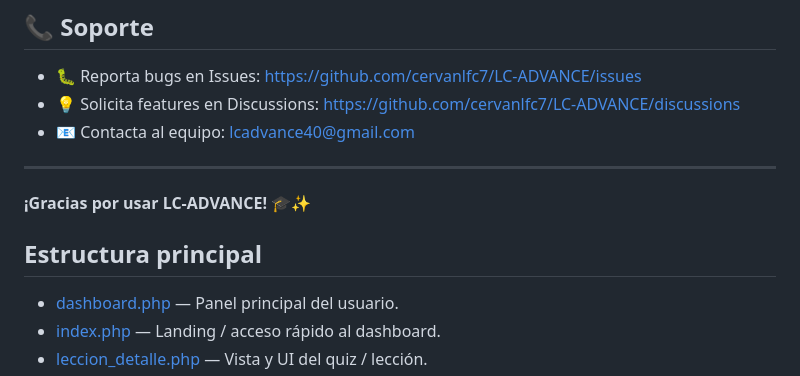
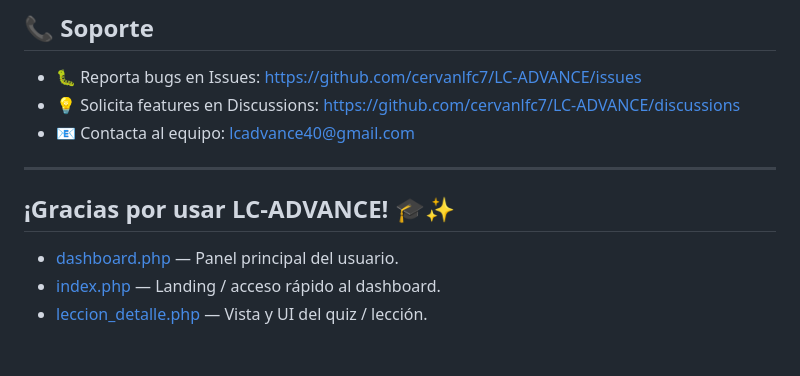
Before and after one commit to cervanlfc7/LC-ADVANCE, a Markdown page: README.md, the part around the change. Drawn GitHub-style; blank space fills up the shorter version.

Commit message:
docs: remove duplicate legacy content from README.md
- Removed outdated installation instructions that were duplicated
- Kept modern, comprehensive documentation in main sections
- Cleaned up formatting for better readability
- All information is now consolidated in the Getting Started and other main sections

```diff
--- a/README.md
+++ b/README.md
@@ -647,8 +647,6 @@ docker run -p 80:80 -e DB_HOST=mysql lc-advance
 ---
 
 **¡Gracias por usar LC-ADVANCE!** 🎓✨
-
-Estructura principal
 --------------------
 - [dashboard.php](dashboard.php) — Panel principal del usuario.
 - [index.php](index.php) — Landing / acceso rápido al dashboard.
```
